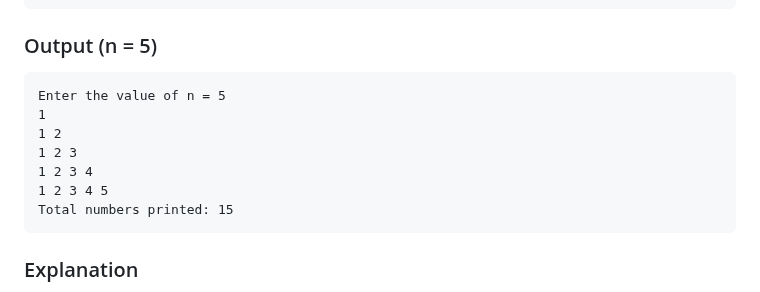
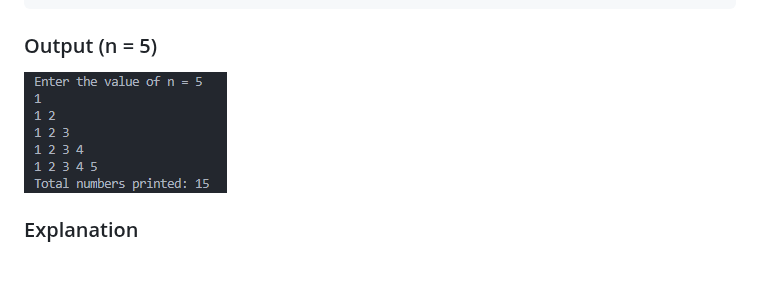
Before and after one commit to nxbiel/Pembelajaran-Java-Semester-1, a Markdown page: Pertemuan Kesembilan/Assigment Report/Jobsheet 8 report.md, the part around the change. GitHub-like rendering; pictures changed too: Pertemuan Kesembilan/img/task118.png (added); blank space fills up the shorter version.

Commit message:
add images output task 118

````diff
--- a/Pertemuan Kesembilan/Assigment Report/Jobsheet 8 report.md
+++ b/Pertemuan Kesembilan/Assigment Report/Jobsheet 8 report.md
@@ -361,15 +361,7 @@ public class Task118 {
 
 ### Output (n = 5)
 
-```
-Enter the value of n = 5
-1
-1 2
-1 2 3
-1 2 3 4
-1 2 3 4 5
-Total numbers printed: 15
-```
+![Task118 output](../img/task118.png)
 
 ### Explanation
 
````
Also changed, not shown: 2 other files.
